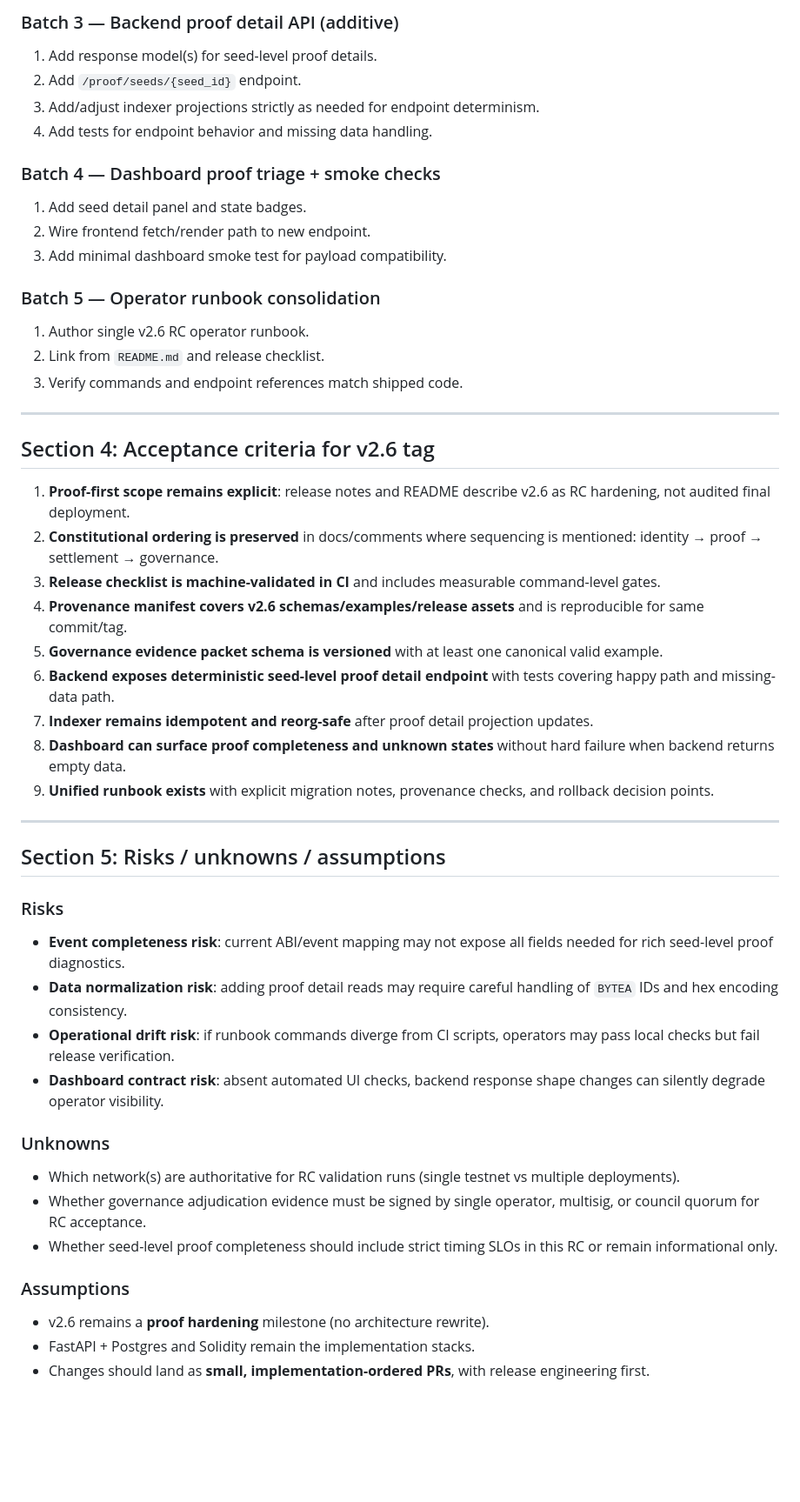
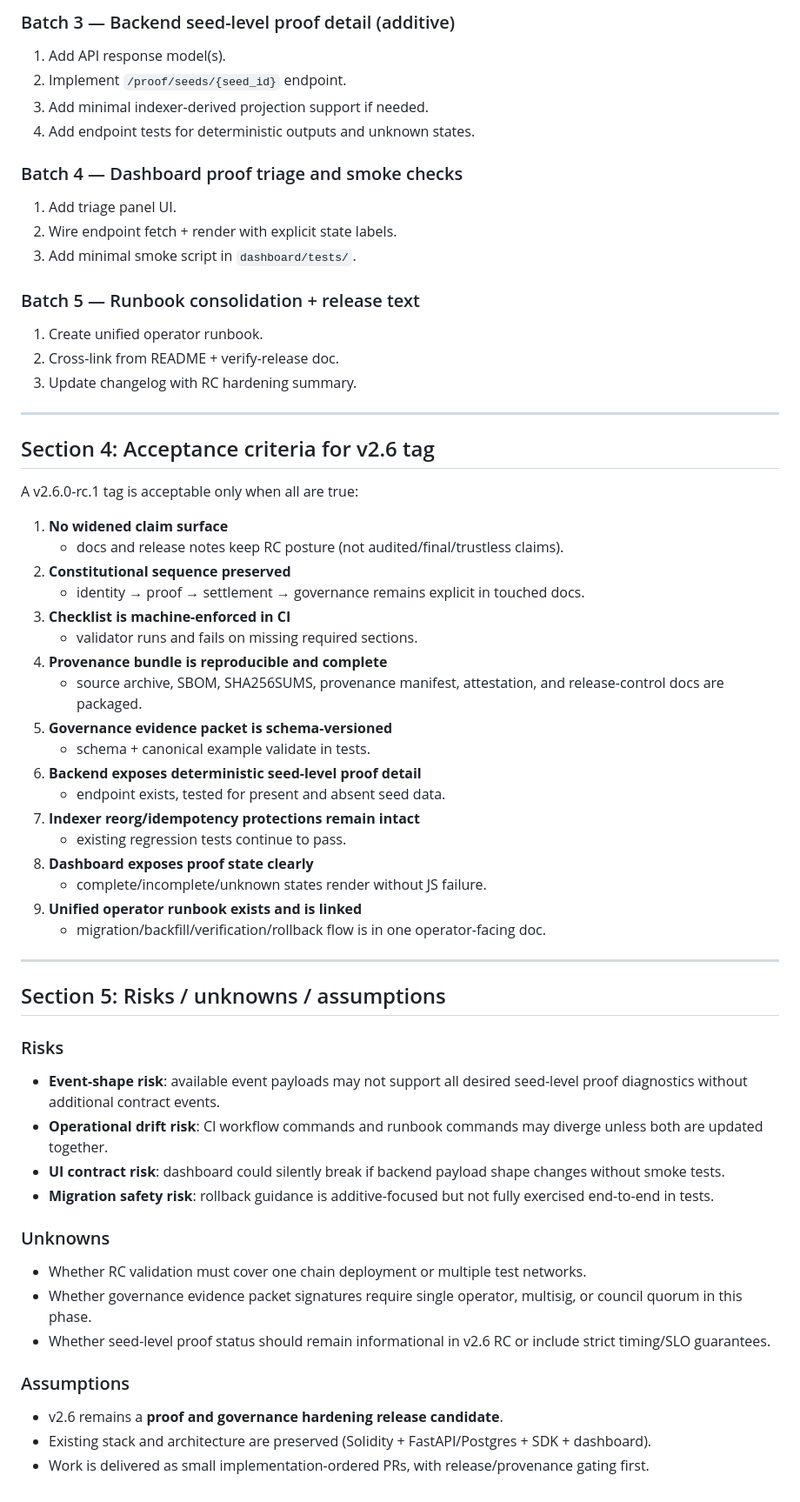
Before and after one commit to MontrealAI/alpha-nova-seeds, a Markdown page: release/v2.6_rc_implementation_plan.md, the part around one of its changes. Shown at 87% size. Drawn GitHub-style; blank space fills up the shorter version.

```diff
--- a/release/v2.6_rc_implementation_plan.md
+++ b/release/v2.6_rc_implementation_plan.md
@@ -107,50 +121,61 @@
 
-### Batch 3 — Backend proof detail API (additive)
-1. Add response model(s) for seed-level proof details.
-2. Add `/proof/seeds/{seed_id}` endpoint.
-3. Add/adjust indexer projections strictly as needed for endpoint determinism.
-4. Add tests for endpoint behavior and missing data handling.
+### Batch 3 — Backend seed-level proof detail (additive)
+1. Add API response model(s).
+2. Implement `/proof/seeds/{seed_id}` endpoint.
+3. Add minimal indexer-derived projection support if needed.
+4. Add endpoint tests for deterministic outputs and unknown states.
 
-### Batch 4 — Dashboard proof triage + smoke checks
-1. Add seed detail panel and state badges.
-2. Wire frontend fetch/render path to new endpoint.
-3. Add minimal dashboard smoke test for payload compatibility.
+### Batch 4 — Dashboard proof triage and smoke checks
+1. Add triage panel UI.
+2. Wire endpoint fetch + render with explicit state labels.
+3. Add minimal smoke script in `dashboard/tests/`.
 
-### Batch 5 — Operator runbook consolidation
-1. Author single v2.6 RC operator runbook.
-2. Link from `README.md` and release checklist.
-3. Verify commands and endpoint references match shipped code.
+### Batch 5 — Runbook consolidation + release text
+1. Create unified operator runbook.
+2. Cross-link from README + verify-release doc.
+3. Update changelog with RC hardening summary.
 
 ---
 
 ## Section 4: Acceptance criteria for v2.6 tag
 
-1. **Proof-first scope remains explicit**: release notes and README describe v2.6 as RC hardening, not audited final deployment.
-2. **Constitutional ordering is preserved** in docs/comments where sequencing is mentioned: identity → proof → settlement → governance.
-3. **Release checklist is machine-validated in CI** and includes measurable command-level gates.
-4. **Provenance manifest covers v2.6 schemas/examples/release assets** and is reproducible for same commit/tag.
-5. **Governance evidence packet schema is versioned** with at least one canonical valid example.
-6. **Backend exposes deterministic seed-level proof detail endpoint** with tests covering happy path and missing-data path.
-7. **Indexer remains idempotent and reorg-safe** after proof detail projection updates.
-8. **Dashboard can surface proof completeness and unknown states** without hard failure when backend returns empty data.
-9. **Unified runbook exists** with explicit migration notes, provenance checks, and rollback decision points.
+A v2.6.0-rc.1 tag is acceptable only when all are true:
+
+1. **No widened claim surface**
+   - docs and release notes keep RC posture (not audited/final/trustless claims).
+2. **Constitutional sequence preserved**
+   - identity → proof → settlement → governance remains explicit in touched docs.
+3. **Checklist is machine-enforced in CI**
+   - validator runs and fails on missing required sections.
+4. **Provenance bundle is reproducible and complete**
+   - source archive, SBOM, SHA256SUMS, provenance manifest, attestation, and release-control docs are packaged.
+5. **Governance evidence packet is schema-versioned**
+   - schema + canonical example validate in tests.
+6. **Backend exposes deterministic seed-level proof detail**
+   - endpoint exists, tested for present and absent seed data.
+7. **Indexer reorg/idempotency protections remain intact**
+   - existing regression tests continue to pass.
+8. **Dashboard exposes proof state clearly**
+   - complete/incomplete/unknown states render without JS failure.
+9. **Unified operator runbook exists and is linked**
+   - migration/backfill/verification/rollback flow is in one operator-facing doc.
 
 ---
 
 ## Section 5: Risks / unknowns / assumptions
 
 ### Risks
-- **Event completeness risk**: current ABI/event mapping may not expose all fields needed for rich seed-level proof diagnostics.
-- **Data normalization risk**: adding proof detail reads may require careful handling of `BYTEA` IDs and hex encoding consistency.
-- **Operational drift risk**: if runbook commands diverge from CI scripts, operators may pass local checks but fail release verification.
-- **Dashboard contract risk**: absent automated UI checks, backend response shape changes can silently degrade operator visibility.
+- **Event-shape risk**: available event payloads may not support all desired seed-level proof diagnostics without additional contract events.
+- **Operational drift risk**: CI workflow commands and runbook commands may diverge unless both are updated together.
+- **UI contract risk**: dashboard could silently break if backend payload shape changes without smoke tests.
+- **Migration safety risk**: rollback guidance is additive-focused but not fully exercised end-to-end in tests.
 
 ### Unknowns
-- Which network(s) are authoritative for RC validation runs (single testnet vs multiple deployments).
-- Whether governance adjudication evidence must be signed by single operator, multisig, or council quorum for RC acceptance.
-- Whether seed-level proof completeness should include strict timing SLOs in this RC or remain informational only.
+- Whether RC validation must cover one chain deployment or multiple test networks.
+- Whether governance evidence packet signatures require single operator, multisig, or council quorum in this phase.
+- Whether seed-level proof status should remain informational in v2.6 RC or include strict timing/SLO guarantees.
 
 ### Assumptions
-- v2.6 remains a **proof hardening** milestone (no architecture rewrite).
-- FastAPI + Postgres and Solidity remain the implementation stacks.
-- Changes should land as **small, implementation-ordered PRs**, with release engineering first.
+- v2.6 remains a **proof and governance hardening release candidate**.
+- Existing stack and architecture are preserved (Solidity + FastAPI/Postgres + SDK + dashboard).
+- Work is delivered as small implementation-ordered PRs, with release/provenance gating first.
```
Also changed, not shown: other parts of release/v2.6_rc_implementation_plan.md (+86 -72 lines).
